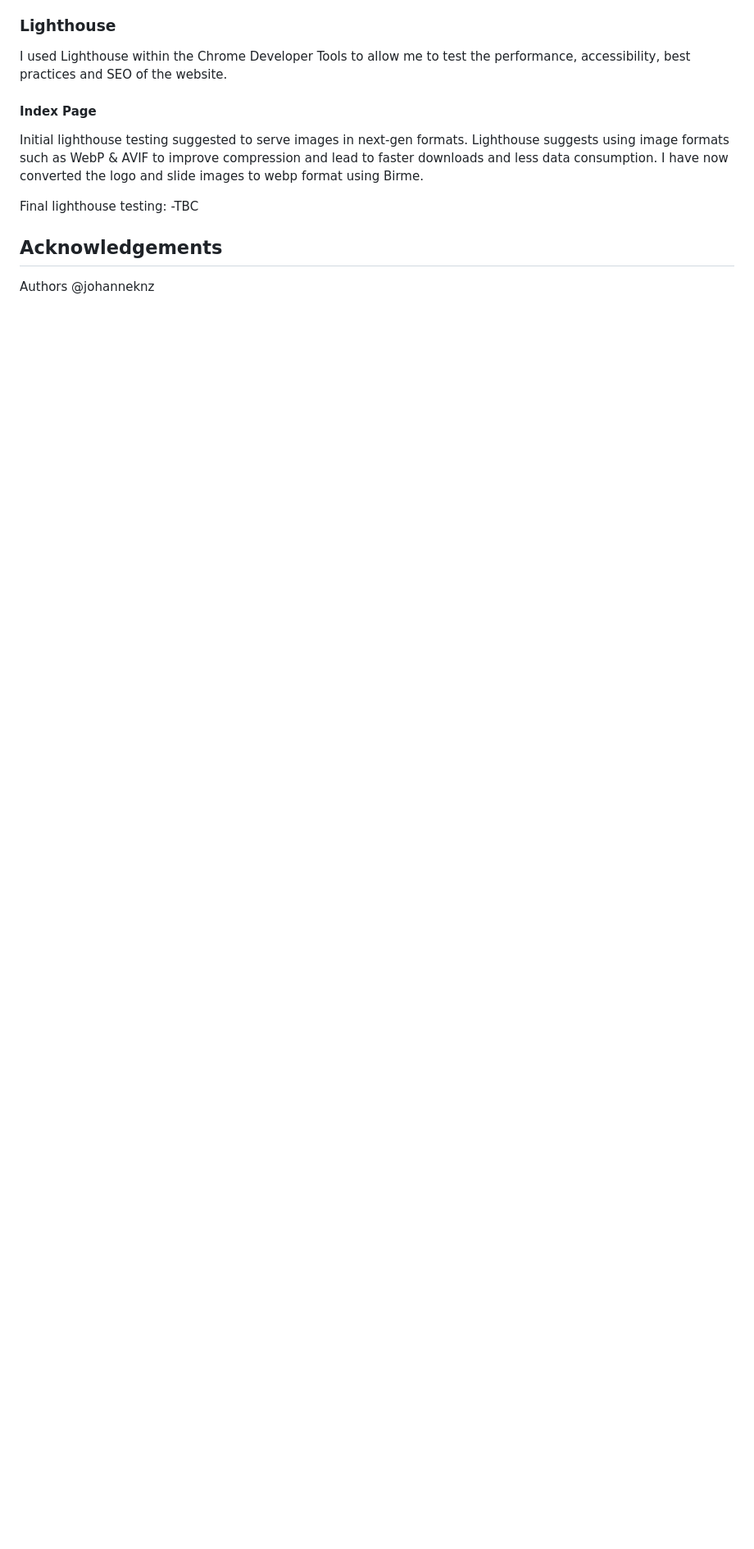
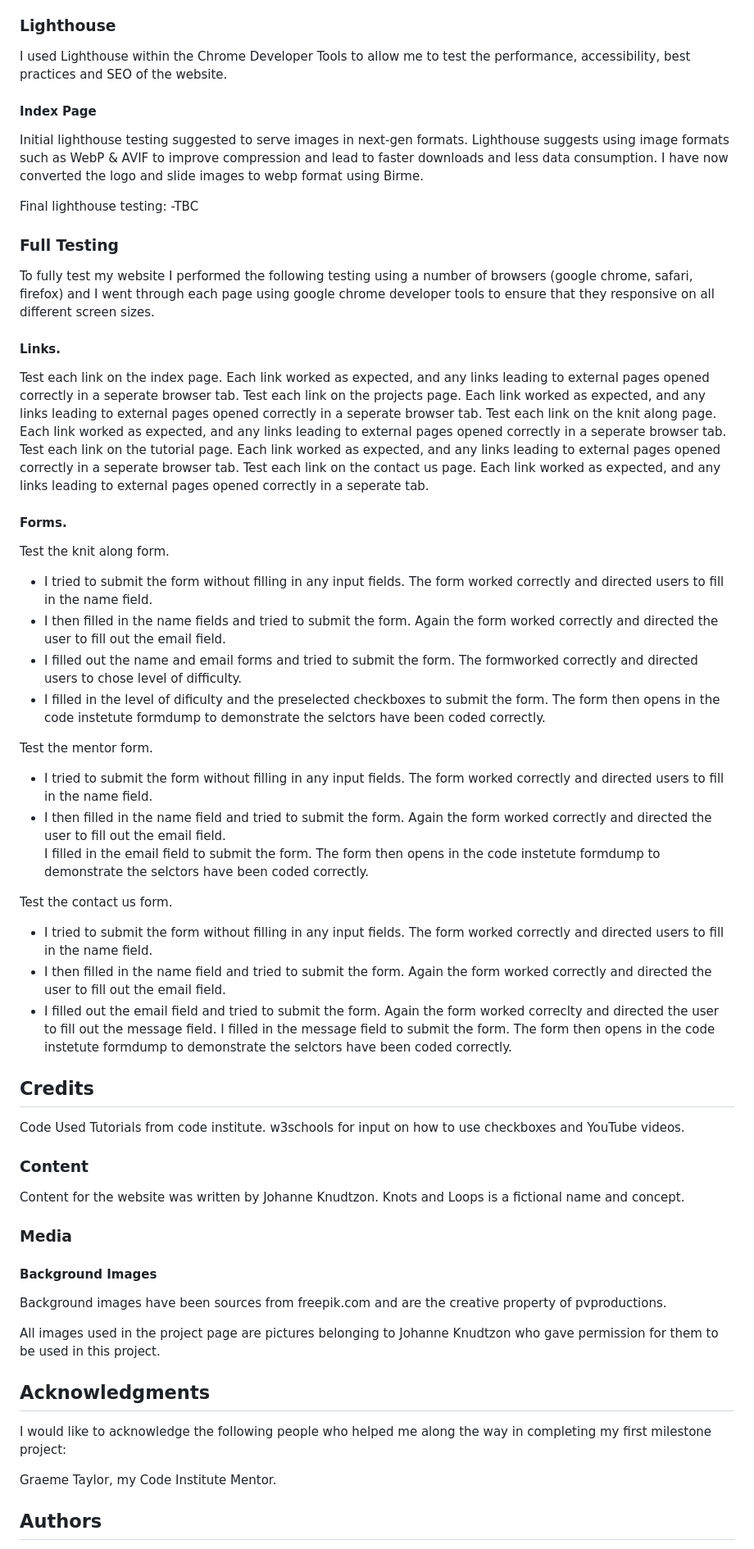
Before and after one commit to JohanneKnz/knitting_project, a Markdown page: README.md, the part around the change printed below. Shown: that part at 82% size. Rendered like a GitHub page; blank space fills up the shorter version.

Commit message:
Adding notes on testing to readme

```diff
--- a/README.md
+++ b/README.md
@@ -153,8 +156,54 @@ Initial lighthouse testing suggested to serve images in next-gen formats. Lighth
 Final lighthouse testing:
 -TBC
 
-## Acknowledgements
+### Full Testing
+To fully test my website I performed the following testing using a number of browsers (google chrome, safari, firefox) and  I went through each page using google chrome developer tools to ensure that they responsive on all different screen sizes.
+
+#### Links.
+Test each link on the index page. Each link worked as expected, and any links leading to external pages opened correctly in a seperate browser tab.
+Test each link on the projects page. Each link worked as expected, and any links leading to external pages opened correctly in a seperate browser tab.
+Test each link on the knit along page. Each link worked as expected, and any links leading to external pages opened correctly in a seperate browser tab.
+Test each link on the tutorial page. Each link worked as expected, and any links leading to external pages opened correctly in a seperate browser tab.
+Test each link on the contact us page. Each link worked as expected, and any links leading to external pages opened correctly in a seperate tab.
+
+#### Forms.
+
+Test the knit along form.
+- I tried to submit the form without filling in any input fields. The form worked correctly and directed users to fill in the name field.
+- I then filled in the name fields and tried to submit the form. Again the form worked correctly and directed the user to fill out the email field.
+- I filled out the name and email forms and tried to submit the form. The formworked correctly and directed users to chose level of difficulty.
+- I filled in the level of dificulty and the preselected checkboxes to submit the form. The form then opens in the code instetute formdump to demonstrate the selctors have been coded correctly.
+
+Test the mentor form.
+- I tried to submit the form without filling in any input fields. The form worked correctly and directed users to fill in the name field.
+- I then filled in the name field and tried to submit the form. Again the form worked correctly and directed the user to fill out the email field.
+I filled in the email field to submit the form. The form then opens in the code instetute formdump to demonstrate the selctors have been coded correctly.
+
+Test the contact us form.
+- I tried to submit the form without filling in any input fields. The form worked correctly and directed users to fill in the name field.
+- I then filled in the name field and tried to submit the form. Again the form worked correctly and directed the user to fill out the email field.
+- I filled out the email field and tried to submit the form. Again the form worked correclty and directed the user to fill out the message field.
+I filled in the message field to submit the form. The form then opens in the code instetute formdump to demonstrate the selctors have been coded correctly.
+
+## Credits
+Code Used
+Tutorials from code institute.
+w3schools for input on how to use checkboxes and YouTube videos.
+
+### Content
+Content for the website was written by Johanne Knudtzon. Knots and Loops is a fictional name and concept.
+
+### Media
+#### Background Images
+Background images have been sources from freepik.com and are the creative property of pvproductions.
+
+All images used in the project page are pictures belonging to Johanne Knudtzon who gave permission for them to be used in this project.
+
+## Acknowledgments
+I would like to acknowledge the following people who helped me along the way in completing my first milestone project:
+
+Graeme Taylor, my Code Institute Mentor.
 
 
-Authors
+## Authors
 @johanneknz
```
Also changed, not shown: other parts of README.md (+3 -0 lines).
